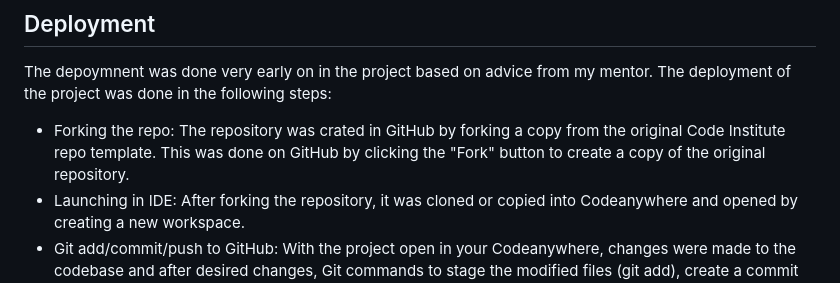
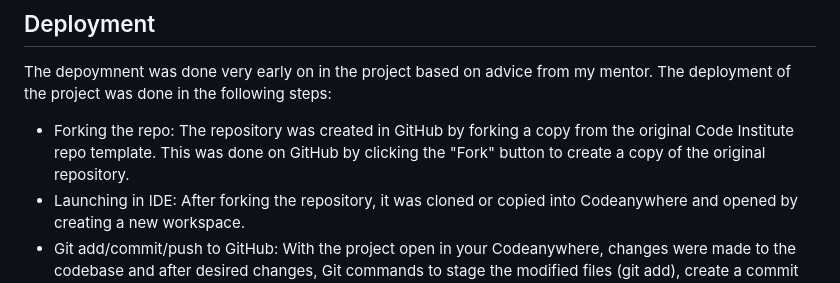
Before and after one commit to Stephenkofipoku/Sacred_Pathways_Project_1, a Markdown page: README.md, the part around the change. Drawn GitHub-style.

Commit message:
Add spell check correction in README under Deployment

```diff
--- a/README.md
+++ b/README.md
@@ -229,7 +229,7 @@ By implementing the above measures the over all accessibiity of the website is e
   The depoymnent was done very early on in the project based on advice from my mentor.
   The deployment of the project was done in the following steps:
 
-  -  Forking the repo: The repository was crated in GitHub by forking a copy from the original Code Institute repo template. This was done on GitHub by clicking the "Fork" button to create a copy of the original repository.
+  -  Forking the repo: The repository was created in GitHub by forking a copy from the original Code Institute repo template. This was done on GitHub by clicking the "Fork" button to create a copy of the original repository.
   - Launching in IDE: After forking the repository, it was cloned or copied into Codeanywhere and opened by creating a new workspace.
   - Git add/commit/push to GitHub: With the project open in your Codeanywhere, changes were made to the codebase and after desired changes, Git commands to stage the modified files (git add), create a commit with a descriptive message (git commit), and push the changes to your forked repository on GitHub (git push) were done.
   - Settings: In the repository's settings on GitHub, the configuration of the branch from the main was done for deploymnent to setup up the branch for deployment.
```
